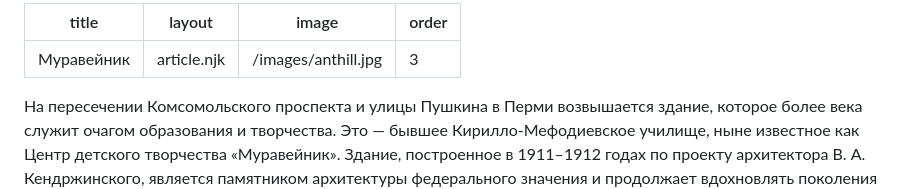
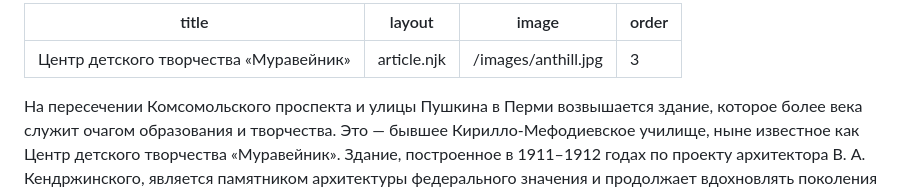
Before and after one commit to BenGunn87/perm-architecture, a Markdown page: articles/7_anthill.md, the part around the change. Rendered like a GitHub page.

Commit message:
Changed titles

```diff
--- a/articles/7_anthill.md
+++ b/articles/7_anthill.md
@@ -1,5 +1,5 @@
 ---
-title: Муравейник
+title: Центр детского творчества «Муравейник»
 layout: article.njk
 image: /images/anthill.jpg
 order: 3
```
Also changed, not shown: articles/6_uni.md (+1 -1 lines).
